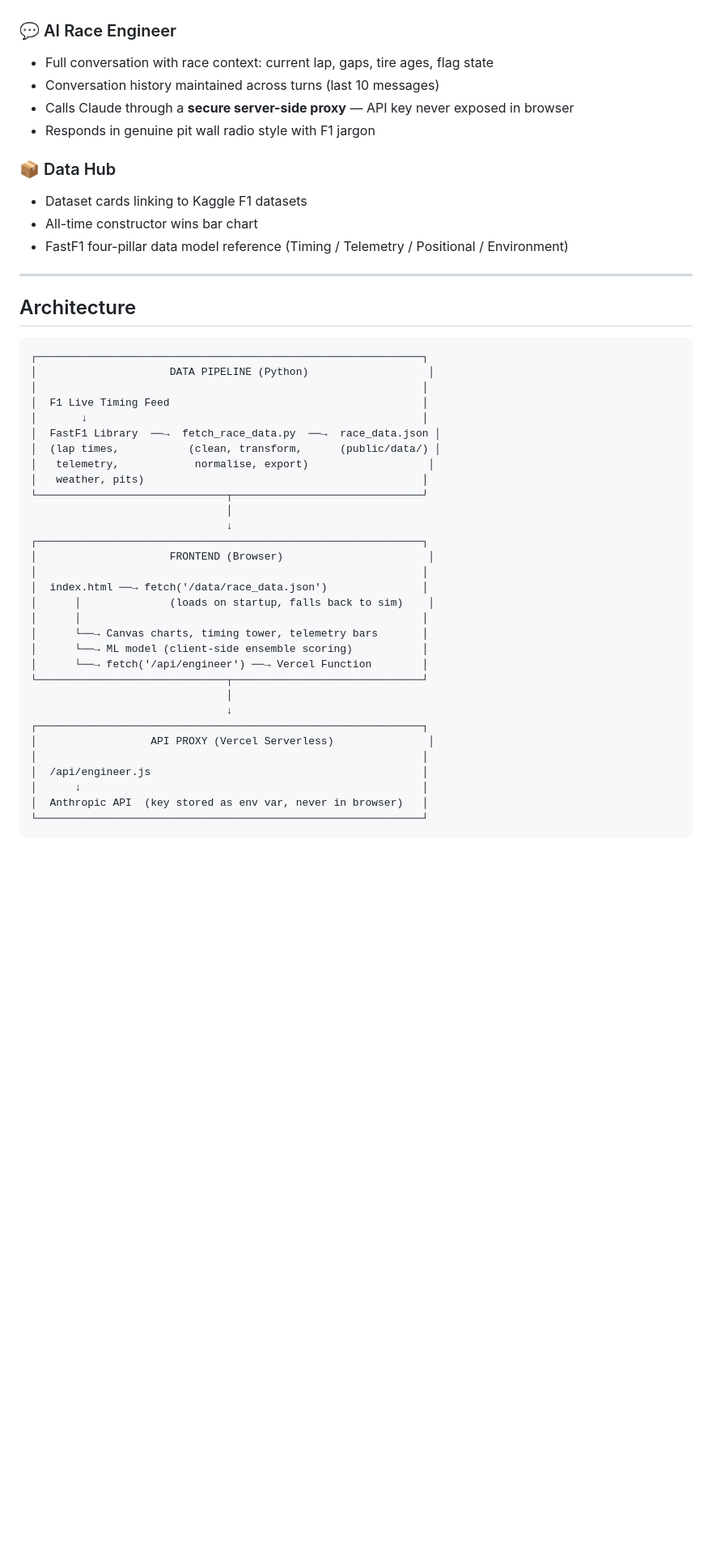
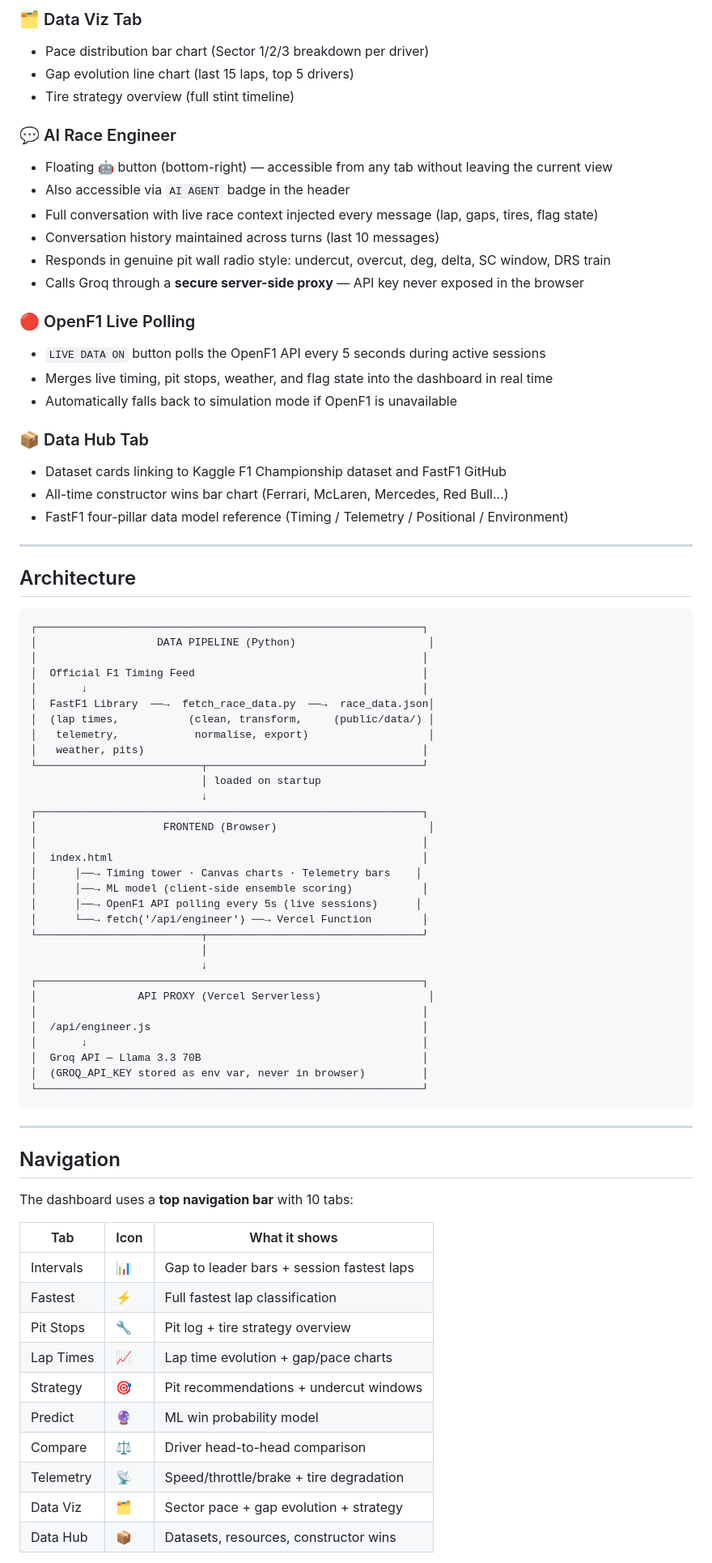
Before and after one commit to Sanss25/f1-intelligence-dashboard, a Markdown page: README.md, the part around one of its changes. Shown at 81% size. Drawn GitHub-style; blank space fills up the shorter version.

Commit message:
Update README to match current dashboard accurately

````diff
--- a/README.md
+++ b/README.md
@@ -56,13 +73,24 @@ The AI race engineer tab connects to Claude via a secure serverless proxy, givin
+### 🗂️ Data Viz Tab
+- Pace distribution bar chart (Sector 1/2/3 breakdown per driver)
+- Gap evolution line chart (last 15 laps, top 5 drivers)
+- Tire strategy overview (full stint timeline)
 
 ### 💬 AI Race Engineer
-- Full conversation with race context: current lap, gaps, tire ages, flag state
+- Floating 🤖 button (bottom-right) — accessible from any tab without leaving the current view
+- Also accessible via `AI AGENT` badge in the header
+- Full conversation with live race context injected every message (lap, gaps, tires, flag state)
 - Conversation history maintained across turns (last 10 messages)
-- Calls Claude through a **secure server-side proxy** — API key never exposed in browser
-- Responds in genuine pit wall radio style with F1 jargon
+- Responds in genuine pit wall radio style: undercut, overcut, deg, delta, SC window, DRS train
+- Calls Groq through a **secure server-side proxy** — API key never exposed in the browser
 
-### 📦 Data Hub
-- Dataset cards linking to Kaggle F1 datasets
-- All-time constructor wins bar chart
+### 🔴 OpenF1 Live Polling
+- `LIVE DATA ON` button polls the OpenF1 API every 5 seconds during active sessions
+- Merges live timing, pit stops, weather, and flag state into the dashboard in real time
+- Automatically falls back to simulation mode if OpenF1 is unavailable
+
+### 📦 Data Hub Tab
+- Dataset cards linking to Kaggle F1 Championship dataset and FastF1 GitHub
+- All-time constructor wins bar chart (Ferrari, McLaren, Mercedes, Red Bull…)
 - FastF1 four-pillar data model reference (Timing / Telemetry / Positional / Environment)
 
 ---
@@ -71,34 +99,54 @@ The AI race engineer tab connects to Claude via a secure serverless proxy, givin
 
 ```
 ┌─────────────────────────────────────────────────────────────┐
-│                     DATA PIPELINE (Python)                   │
+│                   DATA PIPELINE (Python)                     │
 │                                                             │
-│  F1 Live Timing Feed                                        │
+│  Official F1 Timing Feed                                    │
 │       ↓                                                     │
-│  FastF1 Library  ──→  fetch_race_data.py  ──→  race_data.json │
-│  (lap times,           (clean, transform,      (public/data/) │
+│  FastF1 Library  ──→  fetch_race_data.py  ──→  race_data.json│
+│  (lap times,           (clean, transform,     (public/data/) │
 │   telemetry,            normalise, export)                   │
 │   weather, pits)                                            │
-└──────────────────────────────┬──────────────────────────────┘
-                               │
-                               ↓
+└──────────────────────────┬──────────────────────────────────┘
+                           │ loaded on startup
+                           ↓
 ┌─────────────────────────────────────────────────────────────┐
-│                     FRONTEND (Browser)                       │
+│                    FRONTEND (Browser)                        │
 │                                                             │
-│  index.html ──→ fetch('/data/race_data.json')               │
-│      │              (loads on startup, falls back to sim)    │
-│      │                                                      │
-│      └──→ Canvas charts, timing tower, telemetry bars       │
-│      └──→ ML model (client-side ensemble scoring)           │
+│  index.html                                                 │
+│      │──→ Timing tower · Canvas charts · Telemetry bars    │
+│      │──→ ML model (client-side ensemble scoring)           │
+│      │──→ OpenF1 API polling every 5s (live sessions)      │
 │      └──→ fetch('/api/engineer') ──→ Vercel Function        │
-└──────────────────────────────┬──────────────────────────────┘
-                               │
-                               ↓
+└──────────────────────────┬──────────────────────────────────┘
+                           │
+                           ↓
 ┌─────────────────────────────────────────────────────────────┐
-│                  API PROXY (Vercel Serverless)               │
+│                API PROXY (Vercel Serverless)                 │
 │                                                             │
 │  /api/engineer.js                                           │
-│      ↓                                                      │
-│  Anthropic API  (key stored as env var, never in browser)   │
+│       ↓                                                     │
+│  Groq API — Llama 3.3 70B                                   │
+│  (GROQ_API_KEY stored as env var, never in browser)         │
 └─────────────────────────────────────────────────────────────┘
 ```
+
+---
+
+## Navigation
+
+The dashboard uses a **top navigation bar** with 10 tabs:
+
+| Tab | Icon | What it shows |
+|---|---|---|
+| Intervals | 📊 | Gap to leader bars + session fastest laps |
+| Fastest | ⚡ | Full fastest lap classification |
+| Pit Stops | 🔧 | Pit log + tire strategy overview |
+| Lap Times | 📈 | Lap time evolution + gap/pace charts |
+| Strategy | 🎯 | Pit recommendations + undercut windows |
+| Predict | 🔮 | ML win probability model |
+| Compare | ⚖️ | Driver head-to-head comparison |
+| Telemetry | 📡 | Speed/throttle/brake + tire degradation |
+| Data Viz | 🗂️ | Sector pace + gap evolution + strategy |
+| Data Hub | 📦 | Datasets, resources, constructor wins |
+
````
Also changed, not shown: other parts of README.md (+86 -56 lines).
